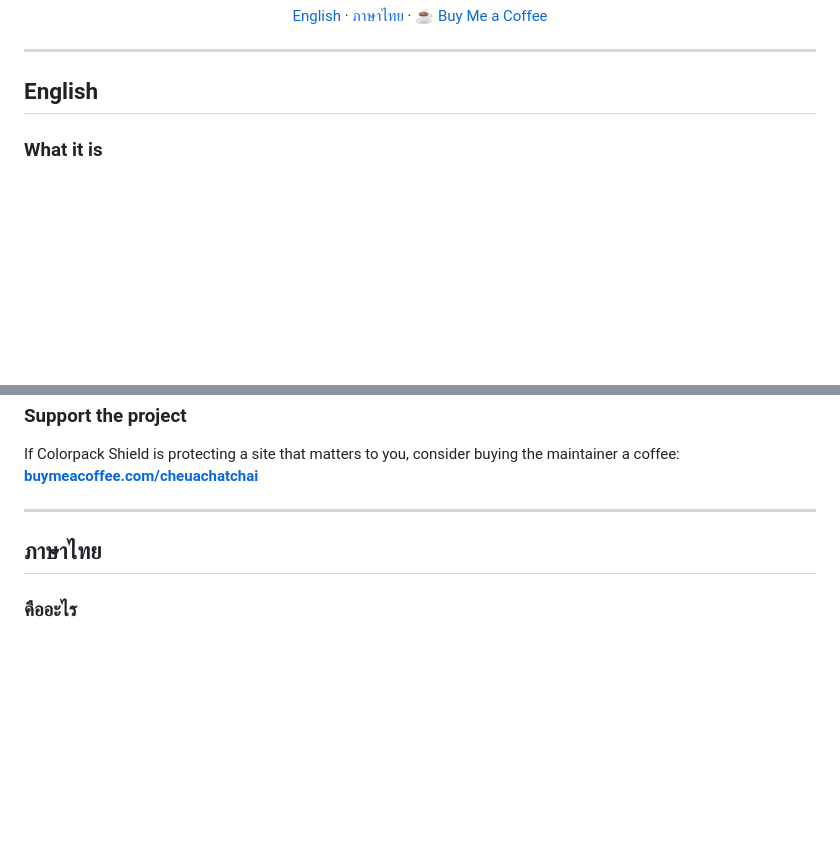
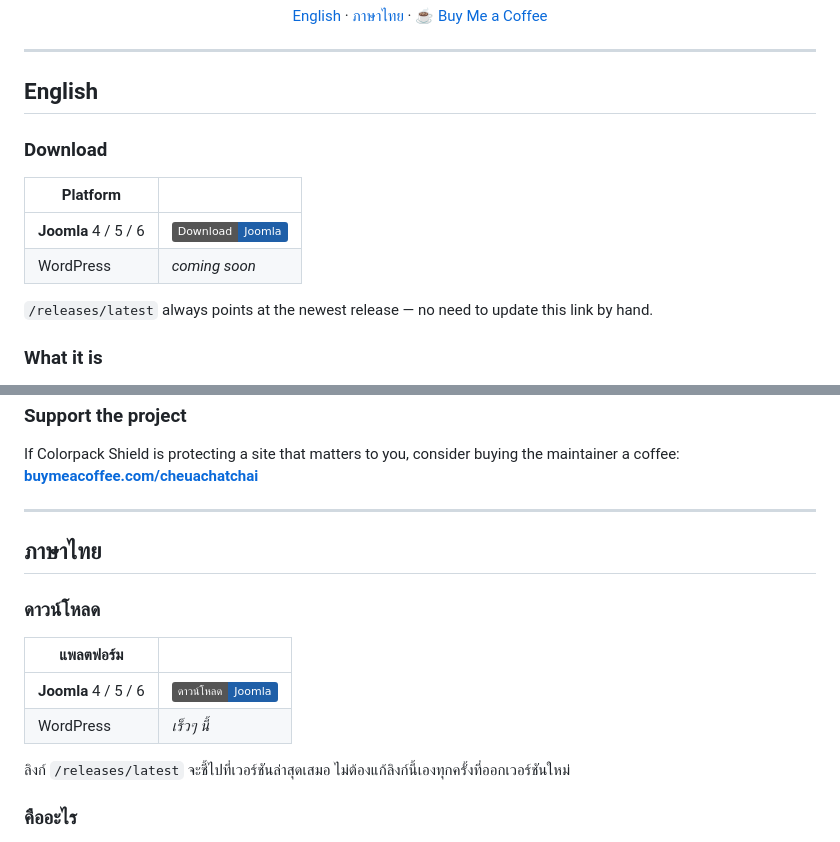
Before and after one commit to lungkao/Colorpack-Shield, a Markdown page: README.md, 2 parts joined by grey strips. GitHub-like rendering; badges without logos; blank space fills up the shorter version.

Commit message:
Add a per-platform Download section to the README (Joomla now, WordPress later)
A dedicated badge-style download link per supported platform, starting
with Joomla (pointing at /releases/latest so it never needs updating
by hand). WordPress listed as coming soon, as a placeholder row for
when that port exists.

Co-Authored-By: Claude Sonnet 5 <noreply@anthropic.com>

```diff
--- a/README.md
+++ b/README.md
@@ -15,6 +15,15 @@
 ---
 
 ## English
+
+### Download
+
+| Platform | |
+|---|---|
+| **Joomla** 4 / 5 / 6 | [![Download for Joomla](https://img.shields.io/badge/Download-Joomla-1f5fa8?logo=joomla&logoColor=white)](https://github.com/lungkao/Colorpack-Shield/releases/latest) |
+| WordPress | _coming soon_ |
+
+`/releases/latest` always points at the newest release — no need to update this link by hand.
 
 ### What it is
 
@@ -91,6 +100,15 @@ coffee: **[buymeacoffee.com/cheuachatchai](https://buymeacoffee.com/cheuachatcha
 
 ## ภาษาไทย
 
+### ดาวน์โหลด
+
+| แพลตฟอร์ม | |
+|---|---|
+| **Joomla** 4 / 5 / 6 | [![ดาวน์โหลดสำหรับ Joomla](https://img.shields.io/badge/ดาวน์โหลด-Joomla-1f5fa8?logo=joomla&logoColor=white)](https://github.com/lungkao/Colorpack-Shield/releases/latest) |
+| WordPress | _เร็วๆ นี้_ |
+
+ลิงก์ `/releases/latest` จะชี้ไปที่เวอร์ชันล่าสุดเสมอ ไม่ต้องแก้ลิงก์นี้เองทุกครั้งที่ออกเวอร์ชันใหม่
+
 ### คืออะไร
 
 Colorpack Shield คือชุดความปลอดภัยสำหรับ Joomla: ไฟร์วอลล์ป้องกันคำขอ (WAF) แบบทั่วไป,
```
